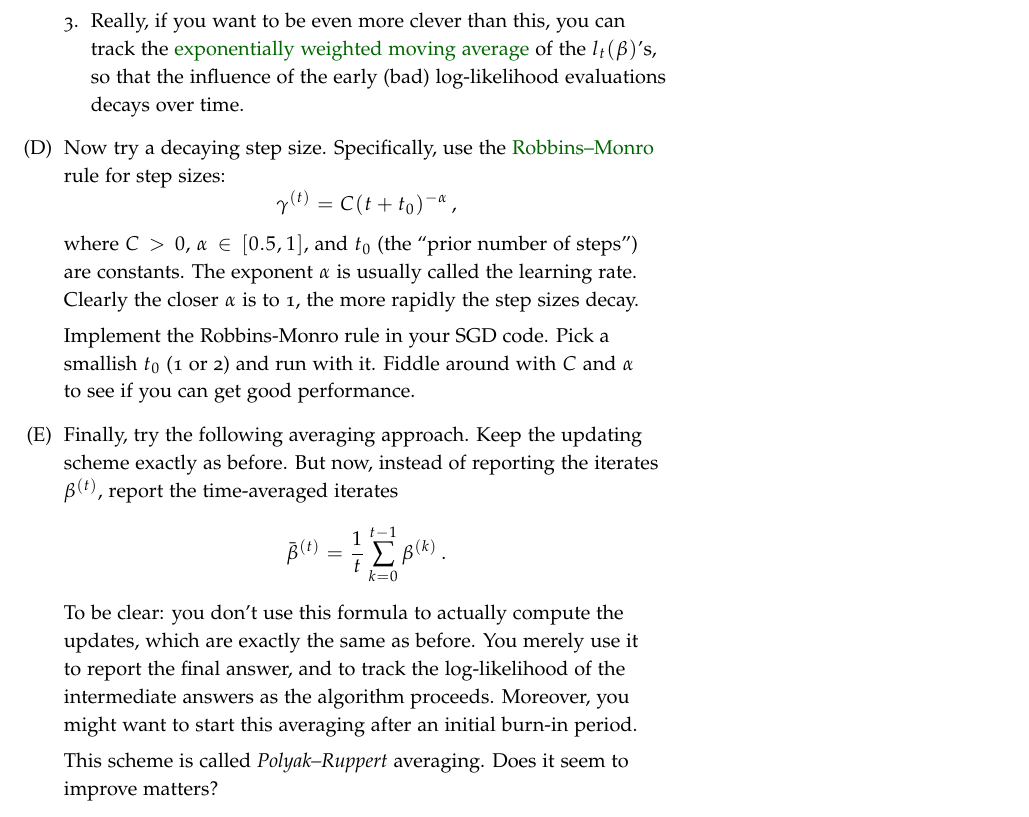
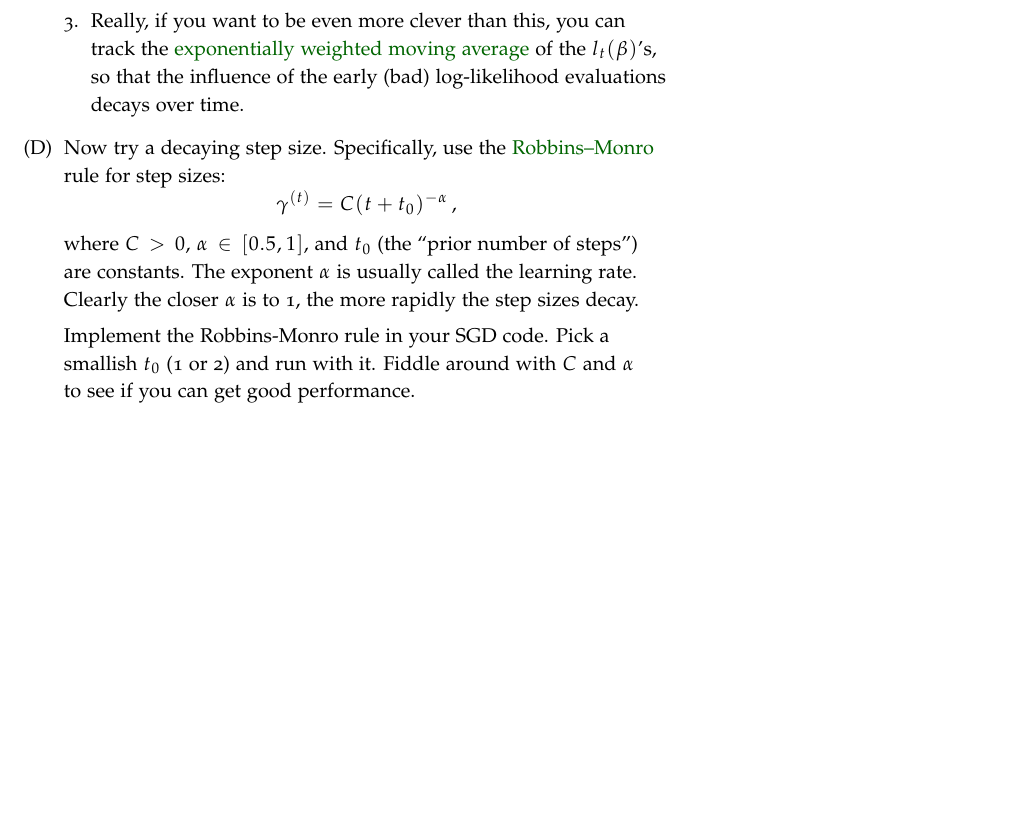
Before and after one commit to jgscott/SDS385, a LaTeX problem sheet (exercises/exercises02/exercises02-SDS385.tex): part of page 4 of 4, cut so that both start at the same text, the shorter picture padded with empty space. The pictures show the PDF file exercises/exercises02/exercises02-SDS385.pdf that the author committed with the source.

Commit message:
week 1 2017

```diff
--- a/exercises/exercises02/exercises02-SDS385.tex
+++ b/exercises/exercises02/exercises02-SDS385.tex
@@ -140,13 +140,13 @@ where $C > 0$, $\alpha \in [0.5, 1]$, and $t_0$ (the ``prior number of steps'')
 
 Implement the Robbins-Monro rule in your SGD code. Pick a smallish $t_0$ (1 or 2) and run with it.   Fiddle around with $C$ and $\alpha$ to see if you can get good performance.
 
-\item Finally, try the following averaging approach.  Keep the updating scheme exactly as before.  But now, instead of reporting the iterates $\beta^{(t)}$, report the time-averaged iterates
-$$
-\bar{\beta}^{(t)} = \frac{1}{t} \sum_{k=0}^{t-1} \beta^{(k)} \, .
-$$
-To be clear: you don't use this formula to actually compute the updates, which are exactly the same as before.  You merely use it to report the final answer, and to track the log-likelihood of the intermediate answers as the algorithm proceeds.  Moreover, you might want to start this averaging after an initial burn-in period.
-
-This scheme is called \textit{Polyak--Ruppert} averaging.  Does it seem to improve matters?
+%\item Finally, try the following averaging approach.  Keep the updating scheme exactly as before.  But now, instead of reporting the iterates $\beta^{(t)}$, report the time-averaged iterates
+%$$
+%\bar{\beta}^{(t)} = \frac{1}{t} \sum_{k=0}^{t-1} \beta^{(k)} \, .
+%$$
+%To be clear: you don't use this formula to actually compute the updates, which are exactly the same as before.  You merely use it to report the final answer, and to track the log-likelihood of the intermediate answers as the algorithm proceeds.  Moreover, you might want to start this averaging after an initial burn-in period.
+%
+%This scheme is called \textit{Polyak--Ruppert} averaging.  Does it seem to improve matters?
 
 \end{enumerate}
 
```
Also changed, not shown: README.md, exercises/README.md, exercises/exercises01/exercises01-SDS385.pdf, exercises/exercises02/exercises02-SDS385.pdf, team/README.md, 3 other files.
